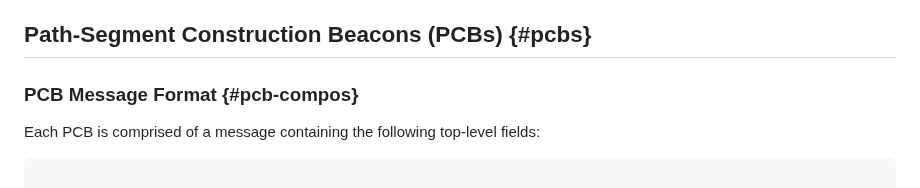
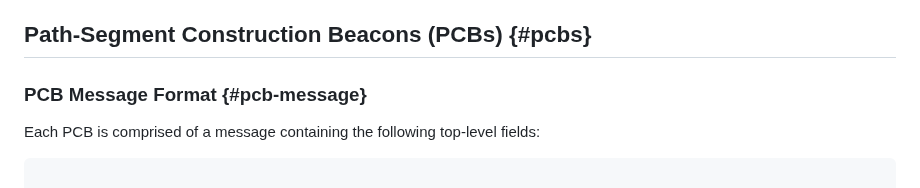
Before and after one commit to scionassociation/scion-cp_I-D, a Markdown page: draft-dekater-scion-controlplane.md, the part around one of its changes. Drawn GitHub-style.

```diff
--- a/draft-dekater-scion-controlplane.md
+++ b/draft-dekater-scion-controlplane.md
@@ -639,7 +639,7 @@ Path Segment 4 |             |     |             |     |             |
 
 ## Path-Segment Construction Beacons (PCBs) {#pcbs}
 
-### PCB Message Format {#pcb-compos}
+### PCB Message Format {#pcb-message}
 
 Each PCB is comprised of a message containing the following top-level fields:
 
```
Also changed, not shown: other parts of draft-dekater-scion-controlplane.md (+2 -1 lines).
